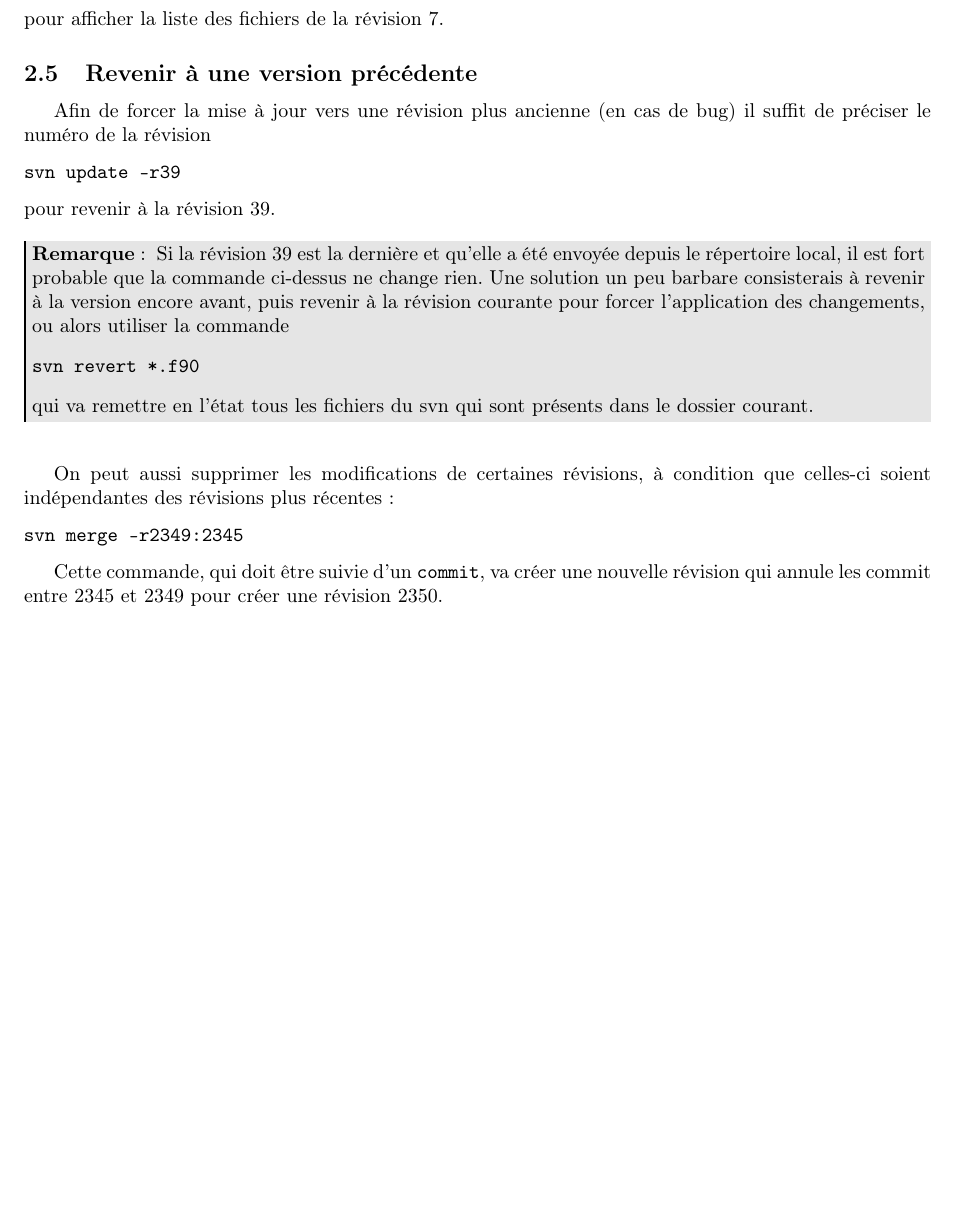
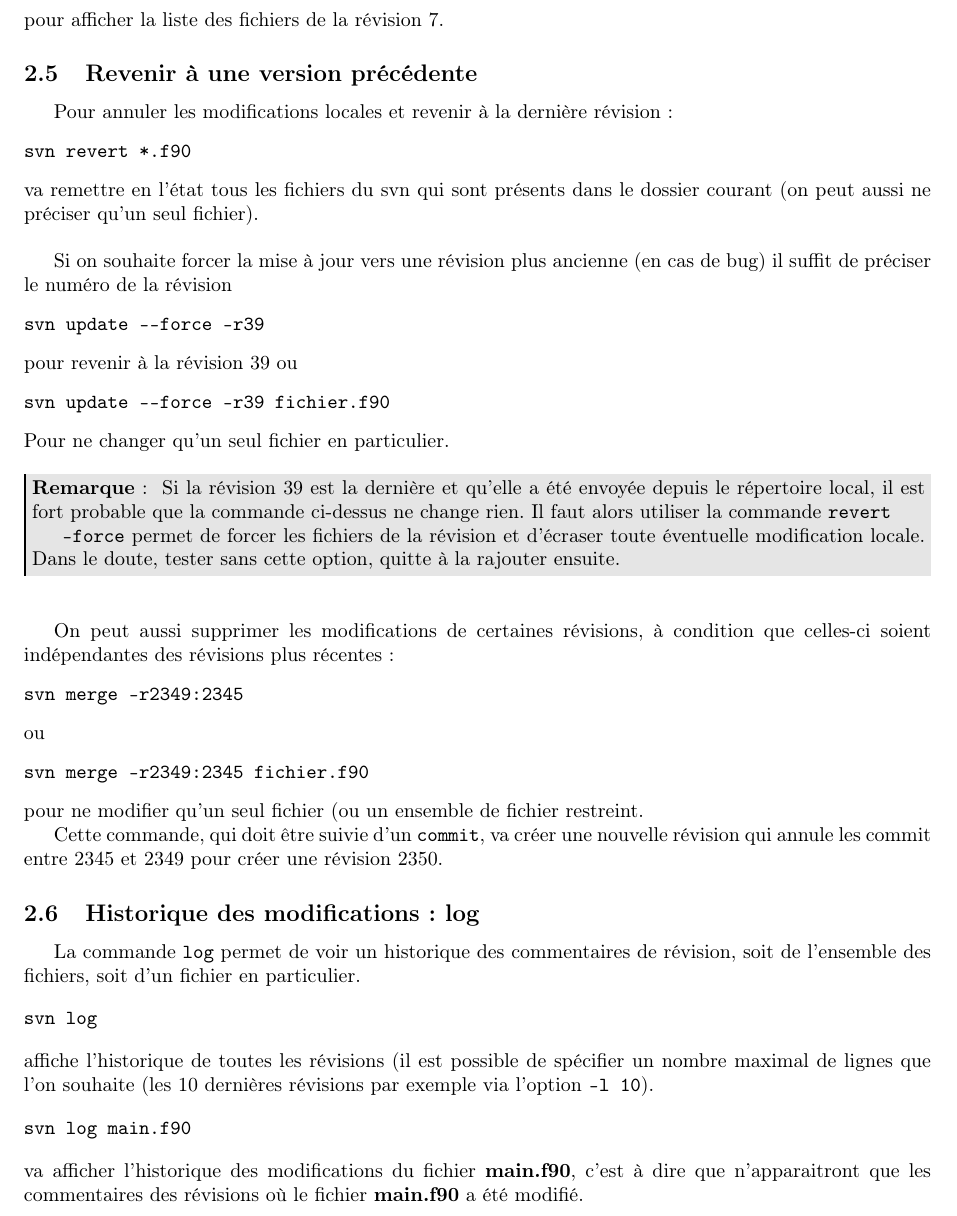
Before and after one commit to sanyaade-teachings/autiwa-tutorials, a LaTeX document (subversion/aide-memoire-subversion.tex): part of page 3 of 5, cut so that both start at the same text, the shorter picture padded with empty space. Compiled offline with pdfLaTeX; an older LaTeX class or package is replaced by its successor.

Commit message:
subversion: rajout de la section sur 'log'
git-svn-id: https://autiwa-tutorials.googlecode.com/svn/trunk@56 0dbe97c4-82fb-7826-aa11-3c1593e05550

```diff
--- a/subversion/aide-memoire-subversion.tex
+++ b/subversion/aide-memoire-subversion.tex
@@ -75,19 +75,28 @@ svn list -r 7
 pour afficher la liste des fichiers de la révision 7.
 
 \subsection{Revenir à une version précédente}
-Afin de forcer la mise à jour vers une révision plus ancienne (en cas de bug) il suffit de préciser le numéro de la révision
-\begin{verbatim}
-svn update -r39
-\end{verbatim}
-pour revenir à la révision $39$.
-
-\begin{remarque}
-Si la révision $39$ est la dernière et qu'elle a été envoyée depuis le répertoire local, il est fort probable que la commande ci-dessus ne change rien. Une solution un peu barbare consisterais à revenir à la version encore avant, puis revenir à la révision courante pour forcer l'application des changements, ou alors utiliser la commande
+Pour annuler les modifications locales et revenir à la dernière révision :
 \begin{verbatim}
 svn revert *.f90
 \end{verbatim}
-qui va remettre en l'état tous les fichiers du svn qui sont présents dans le dossier courant.
+va remettre en l'état tous les fichiers du svn qui sont présents dans le dossier courant (on peut aussi ne préciser qu'un seul fichier).
 
+\bigskip
+
+Si on souhaite forcer la mise à jour vers une révision plus ancienne (en cas de bug) il suffit de préciser le numéro de la révision
+\begin{verbatim}
+svn update --force -r39
+\end{verbatim}
+pour revenir à la révision $39$ ou
+\begin{verbatim}
+svn update --force -r39 fichier.f90
+\end{verbatim}
+Pour ne changer qu'un seul fichier en particulier.
+
+\begin{remarque}
+Si la révision $39$ est la dernière et qu'elle a été envoyée depuis le répertoire local, il est fort probable que la commande ci-dessus ne change rien. Il faut alors utiliser la commande \texttt{revert}
+
+\texttt{--force} permet de forcer les fichiers de la révision et d'écraser toute éventuelle modification locale. Dans le doute, tester sans cette option, quitte à la rajouter ensuite.
 \end{remarque}
 
 
@@ -97,8 +106,26 @@ On peut aussi supprimer les modifications de certaines révisions, à condition
 \begin{verbatim}
 svn merge -r2349:2345
 \end{verbatim}
+ou
+\begin{verbatim}
+svn merge -r2349:2345 fichier.f90
+\end{verbatim}
+pour ne modifier qu'un seul fichier (ou un ensemble de fichier restreint.
 
 Cette commande, qui doit être suivie d'un \texttt{commit}, va créer une nouvelle révision qui annule les commit entre 2345 et 2349 pour créer une révision 2350.
+
+\subsection{Historique des modifications : log}\index{commande!log}\index{historique des modifications}
+La commande \texttt{log} permet de voir un historique des commentaires de révision, soit de l'ensemble des fichiers, soit d'un fichier en particulier.
+
+\begin{verbatim}
+svn log
+\end{verbatim}
+affiche l'historique de toutes les révisions (il est possible de spécifier un nombre maximal de lignes que l'on souhaite (les 10 dernières révisions par exemple via l'option \texttt{-l 10}).
+
+\begin{verbatim}
+svn log main.f90
+\end{verbatim}
+va afficher l'historique des modifications du fichier \textbf{main.f90}, c'est à dire que n'apparaitront que les commentaires des révisions où le fichier \textbf{main.f90} a été modifié.
 
 
 \section{Subversion sur internet}
```
Also changed, not shown: fortran/aide-memoire-fortran.tex (+1 -1 lines), subversion/aide-memoire-subversion.pdf.
